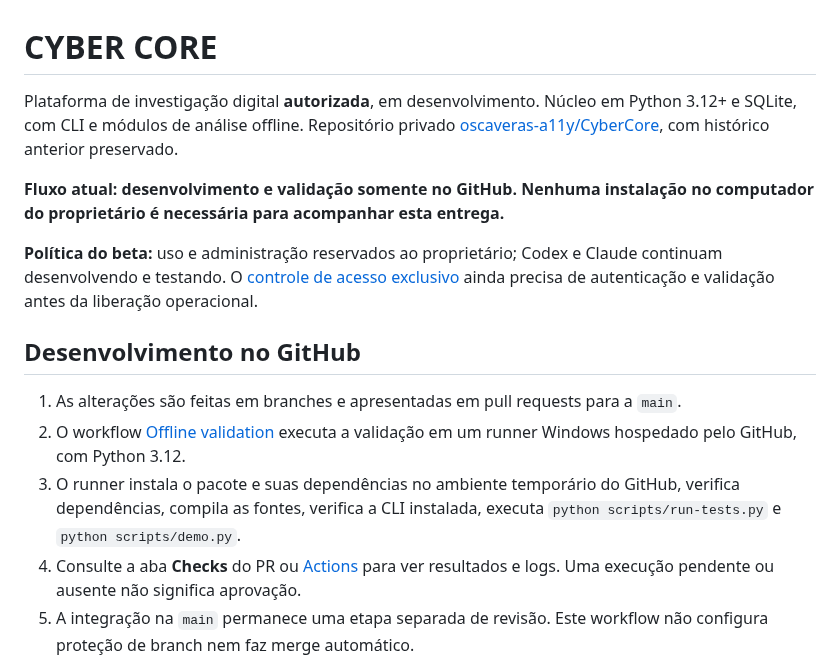
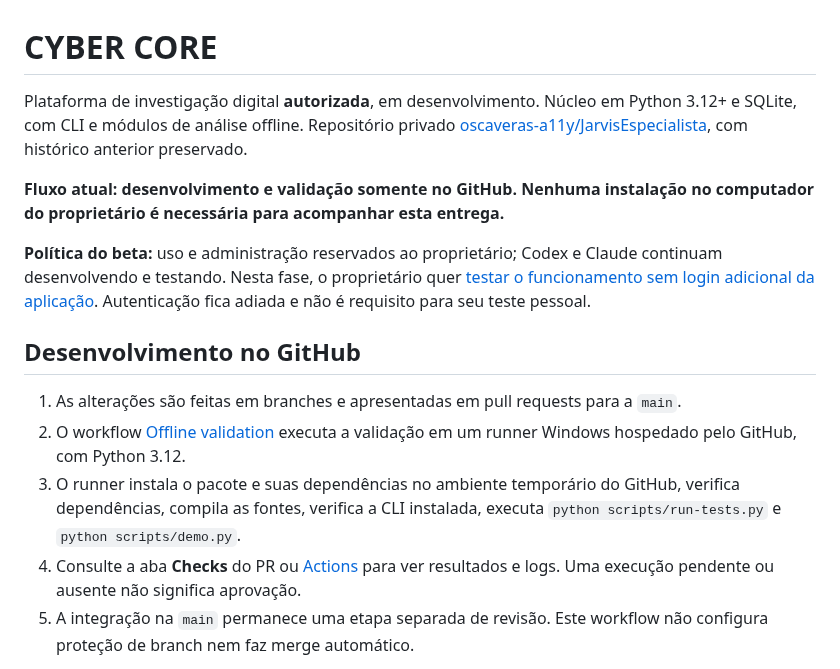
Before and after one commit to oscaveras-a11y/JarvisEspecialista, a Markdown page: README.md, the part around one of its changes. Drawn GitHub-style.

Commit message:
docs: allow owner's beta functionality tests without application login

```diff
--- a/README.md
+++ b/README.md
@@ -1,10 +1,10 @@
 # CYBER CORE
 
-Plataforma de investigação digital **autorizada**, em desenvolvimento. Núcleo em Python 3.12+ e SQLite, com CLI e módulos de análise offline. Repositório privado [oscaveras-a11y/CyberCore](https://github.com/oscaveras-a11y/CyberCore), com histórico anterior preservado.
+Plataforma de investigação digital **autorizada**, em desenvolvimento. Núcleo em Python 3.12+ e SQLite, com CLI e módulos de análise offline. Repositório privado [oscaveras-a11y/JarvisEspecialista](https://github.com/oscaveras-a11y/JarvisEspecialista), com histórico anterior preservado.
 
 **Fluxo atual: desenvolvimento e validação somente no GitHub. Nenhuma instalação no computador do proprietário é necessária para acompanhar esta entrega.**
 
-**Política do beta:** uso e administração reservados ao proprietário; Codex e Claude continuam desenvolvendo e testando. O [controle de acesso exclusivo](docs/beta-access.md) ainda precisa de autenticação e validação antes da liberação operacional.
+**Política do beta:** uso e administração reservados ao proprietário; Codex e Claude continuam desenvolvendo e testando. Nesta fase, o proprietário quer [testar o funcionamento sem login adicional da aplicação](docs/beta-access.md). Autenticação fica adiada e não é requisito para seu teste pessoal.
 
 ## Desenvolvimento no GitHub
 
```
Also changed, not shown: other parts of README.md (+1 -1 lines).
